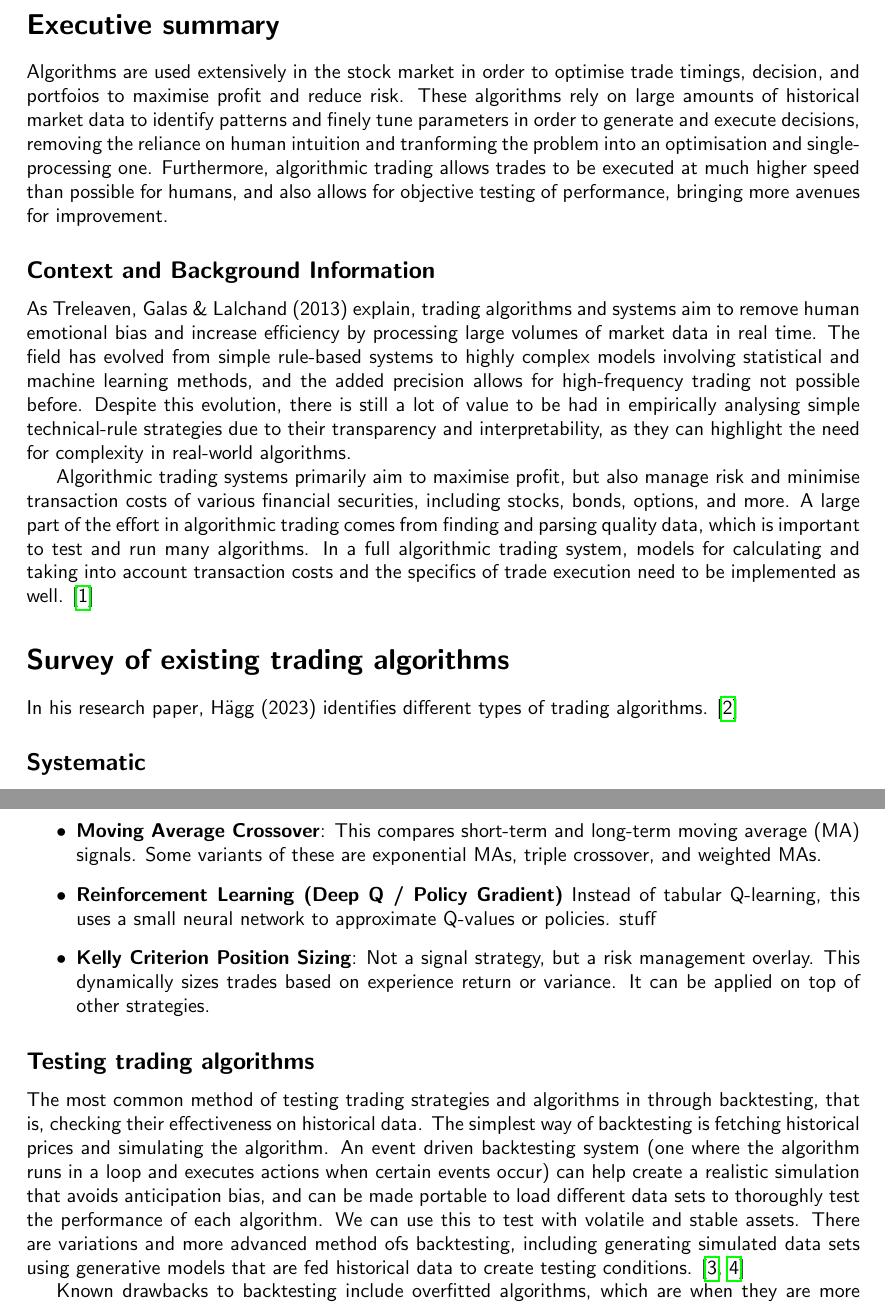
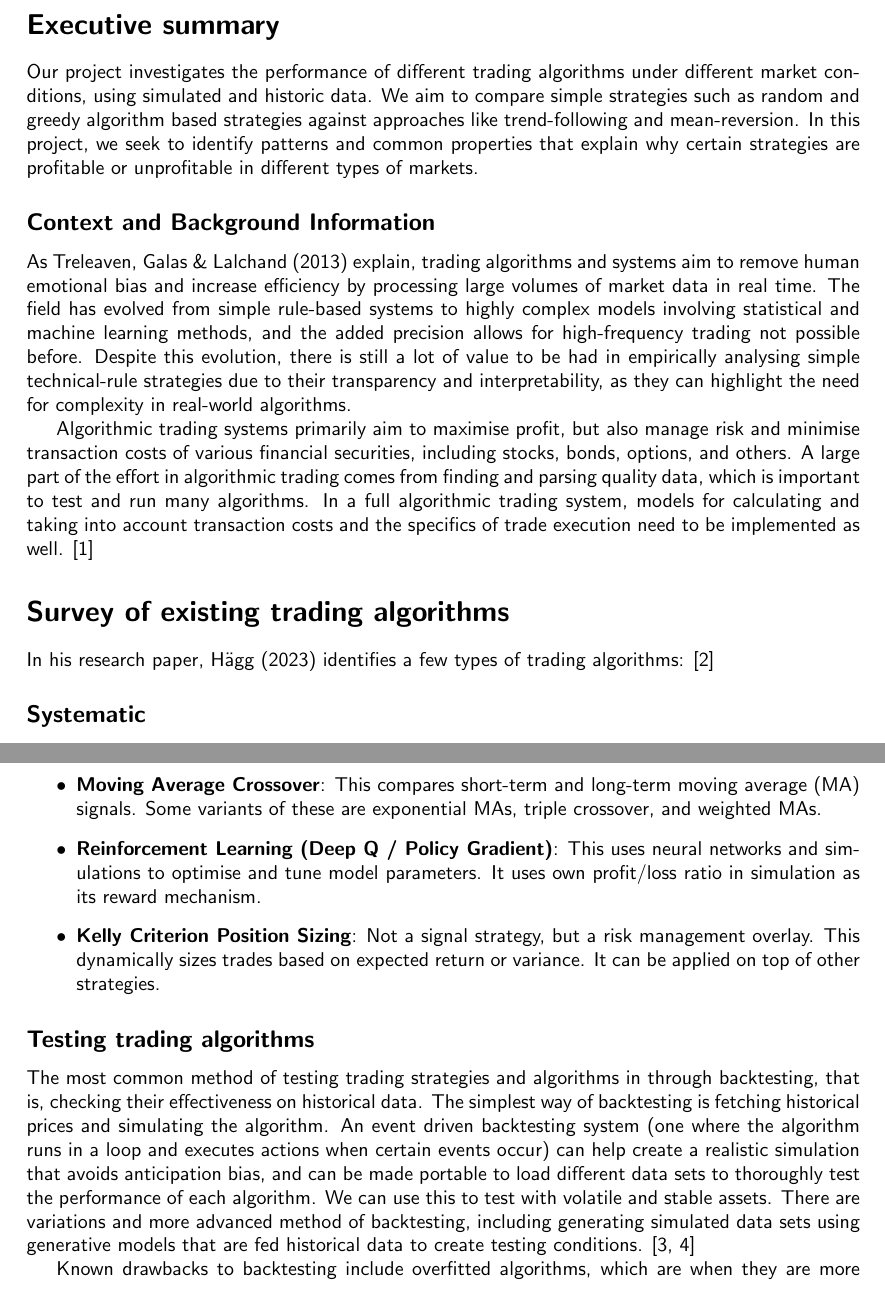
Before and after one commit to inVinci123/3821Project, a LaTeX document (proposal/ProjectGreed.tex): two parts of pages 2 and 3 of 5, joined at a grey line, cut so that both start at the same text. Compiled offline with pdfLaTeX.

Commit message:
EDITED: Introduction and reinforcement learning wording

```diff
--- a/proposal/ProjectGreed.tex
+++ b/proposal/ProjectGreed.tex
@@ -3,7 +3,7 @@
 \usepackage{tabularx}
 \usepackage{amsmath}
 
-\usepackage{hyperref}
+\usepackage[hidelinks]{hyperref}
 \usepackage[sorting=none]{biblatex}
 \addbibresource{sources.bib}
 
@@ -24,13 +24,12 @@ Kirk Murillo (z5592102), Vedang Purohit (z5592103), Yash Mittal (z5624648)
 
 \section*{Executive summary}
 
-Algorithms are used extensively in the stock market in order to optimise trade timings,
-decision, and portfoios to maximise profit and reduce risk.
-These algorithms rely on large amounts of historical market data to identify patterns and finely tune parameters
-in order to generate and execute decisions, removing the reliance on human intuition and tranforming
-the problem into an optimisation and single-processing one.
-Furthermore, algorithmic trading allows trades to be executed at much higher speed than possible for humans,
-and also allows for objective testing of performance, bringing more avenues for improvement.
+Our project investigates the performance of different trading algorithms under different market conditions,
+using simulated and historic data.
+We aim to compare simple strategies such as random and greedy algorithm based strategies against
+approaches like trend-following and mean-reversion.
+In this project, we seek to identify patterns and common properties that explain why certain strategies
+are profitable or unprofitable in different types of markets.
 
 \subsection*{Context and Background Information}
 
@@ -42,15 +41,17 @@ Despite this evolution, there is still a lot of value to be had in empirically a
 due to their transparency and interpretability, as they can highlight the need for complexity in real-world algorithms.
 
 Algorithmic trading systems primarily aim to maximise profit, but also manage risk and minimise transaction costs
-of various financial securities, including stocks, bonds, options, and more.
+of various financial securities, including stocks, bonds, options, and others.
 A large part of the effort in algorithmic trading comes from finding and parsing quality data,
 which is important to test and run many algorithms.
 In a full algorithmic trading system, models for calculating and taking into account transaction costs
-and the specifics of trade execution need to be implemented as well. \cite{treleaven_algorithmic_2013}
+and the specifics of trade execution need to be implemented as well.
+\cite{treleaven_algorithmic_2013}
 
 \section*{Survey of existing trading algorithms}
 
-In his research paper, Hägg (2023) identifies different types of trading algorithms. \cite{hagg_study_2023}
+In his research paper, Hägg (2023) identifies a few types of trading algorithms:
+\cite{hagg_study_2023}
 
 \subsection*{Systematic}
 
@@ -88,13 +89,13 @@ For our project, we will be testing different Systematic Algorithms as they requ
     This compares short-term and long-term moving average (MA) signals.
     Some variants of these are exponential MAs, triple crossover, and weighted MAs.
 
-  \item \textbf{Reinforcement Learning (Deep Q / Policy Gradient)}
-    Instead of tabular Q-learning, this uses a small neural network to approximate Q-values or policies.
-    stuff
+  \item \textbf{Reinforcement Learning (Deep Q / Policy Gradient)}:
+    This uses neural networks and simulations to optimise and tune model parameters.
+    It uses own profit/loss ratio in simulation as its reward mechanism.
 
   \item \textbf{Kelly Criterion Position Sizing}:
     Not a signal strategy, but a risk management overlay.
-    This dynamically sizes trades based on experience return or variance.
+    This dynamically sizes trades based on expected return or variance.
     It can be applied on top of other strategies.
 
 \end{itemize}
@@ -108,7 +109,7 @@ An event driven backtesting system (one where the algorithm runs in a loop and e
 when certain events occur) can help create a realistic simulation that avoids anticipation bias,
 and can be made portable to load different data sets to thoroughly test the performance of each algorithm.
 We can use this to test with volatile and stable assets.
-There are variations and more advanced method ofs backtesting, including generating simulated data sets
+There are variations and more advanced method of backtesting, including generating simulated data sets
 using generative models that are fed historical data to create testing conditions.
 \cite{koshiyama_generative_2019, lezmi_improving_2020}
 
```
Also changed, not shown: proposal/ProjectGreed.pdf, proposal/ProjectGreed.tex (2 more changed lines).
